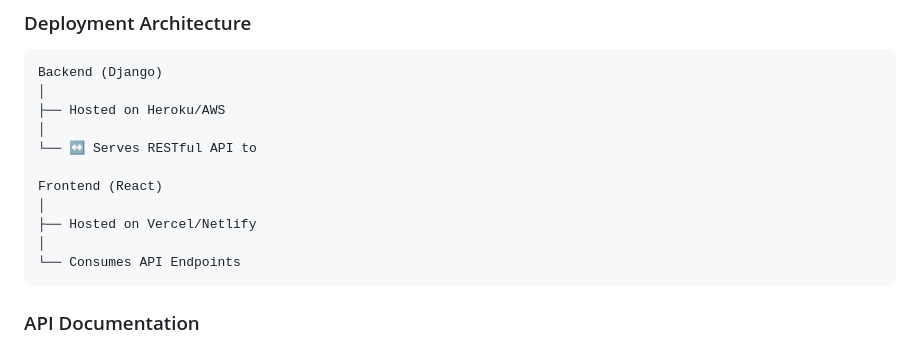
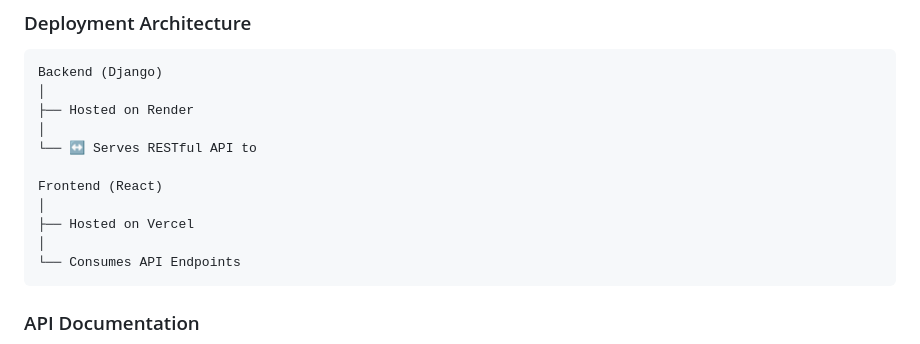
Before and after one commit to mikeadex/project3_backend, a Markdown page: README.md, the part around the change. Drawn GitHub-style.

````diff
--- a/README.md
+++ b/README.md
@@ -144,13 +144,13 @@ Ella is an innovative AI-driven platform designed to revolutionize professional
 ```
 Backend (Django)
 │
-├── Hosted on Heroku/AWS
+├── Hosted on Render
 │
 └── ↔️ Serves RESTful API to
 
 Frontend (React)
 │
-├── Hosted on Vercel/Netlify
+├── Hosted on Vercel
 │
 └── Consumes API Endpoints
 ```
````
